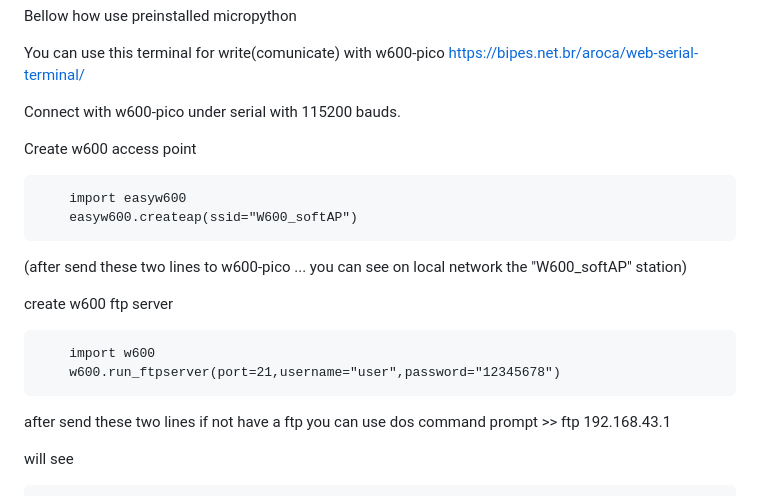
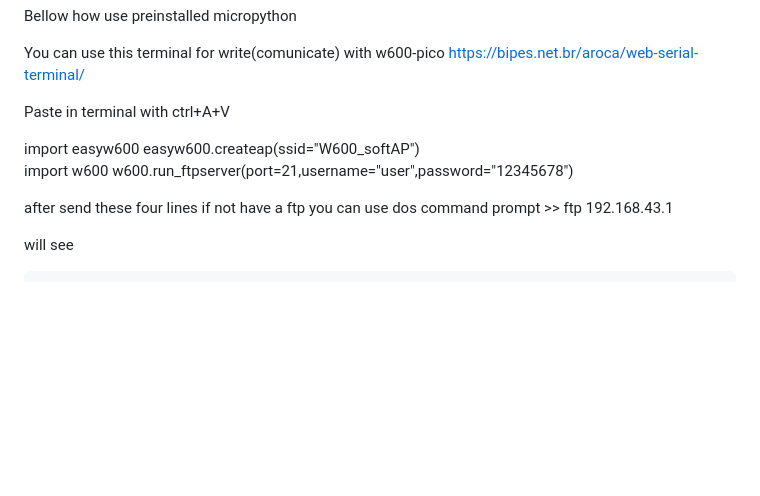
Before and after one commit to costycnc/w600-pico, a Markdown page: README.md, the part around the change. Drawn GitHub-style; blank space fills up the shorter version.

```diff
--- a/README.md
+++ b/README.md
@@ -18,21 +18,14 @@ Bellow how use preinstalled micropython
 
 You can use this terminal for write(comunicate) with w600-pico https://bipes.net.br/aroca/web-serial-terminal/
 
-Connect with w600-pico under serial with 115200 bauds.
+Paste in terminal with ctrl+A+V
 
-Create w600 access point
-
-        import easyw600
+ import easyw600
         easyw600.createap(ssid="W600_softAP")
-
-(after send these two lines to w600-pico ... you can see on local network the "W600_softAP" station)
-
-create w600 ftp server
-
         import w600
         w600.run_ftpserver(port=21,username="user",password="12345678")
 
-after send these two lines if not have a ftp you can use dos command prompt >> ftp 192.168.43.1
+after send these four lines if not have a ftp you can use dos command prompt >> ftp 192.168.43.1
 
 will see
 
```
